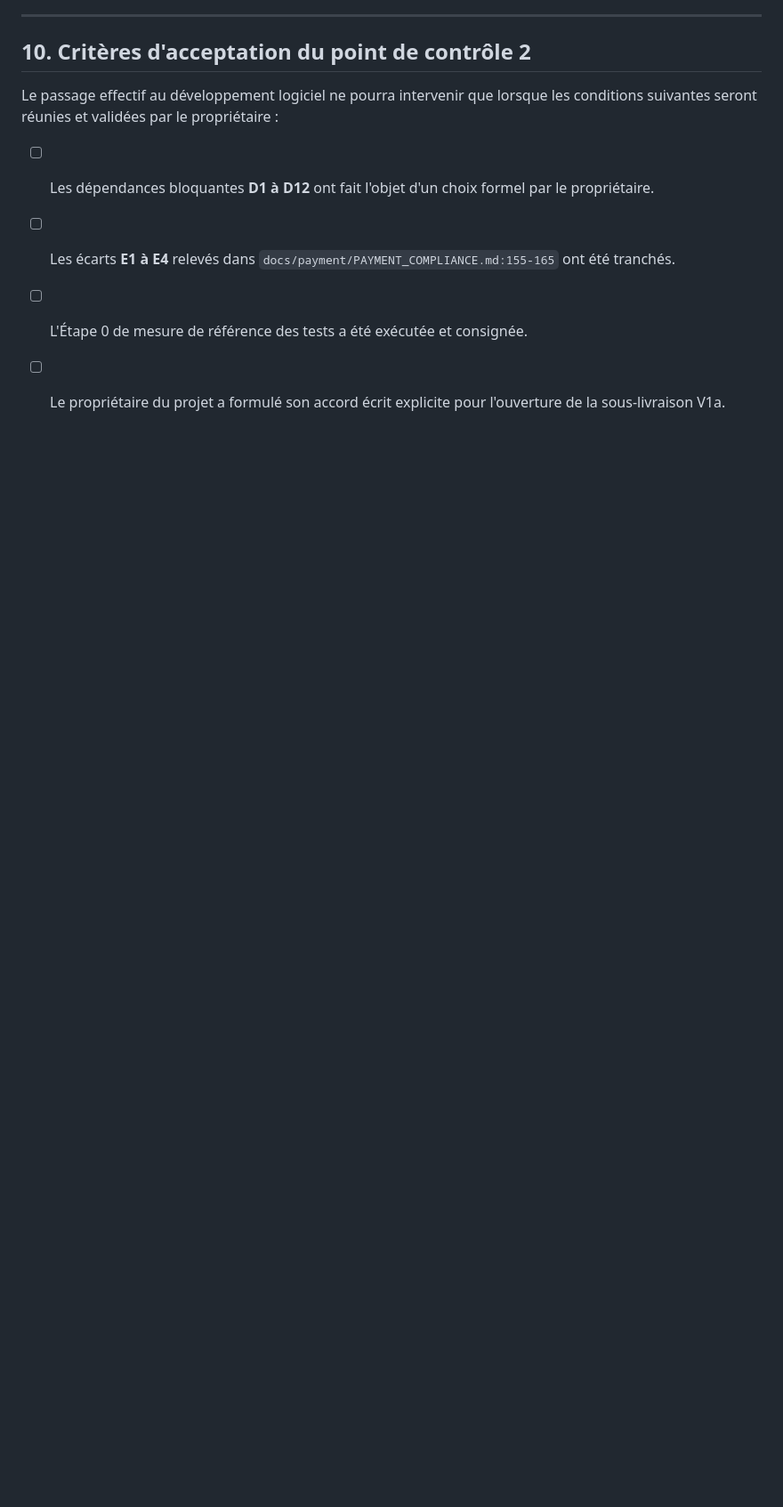
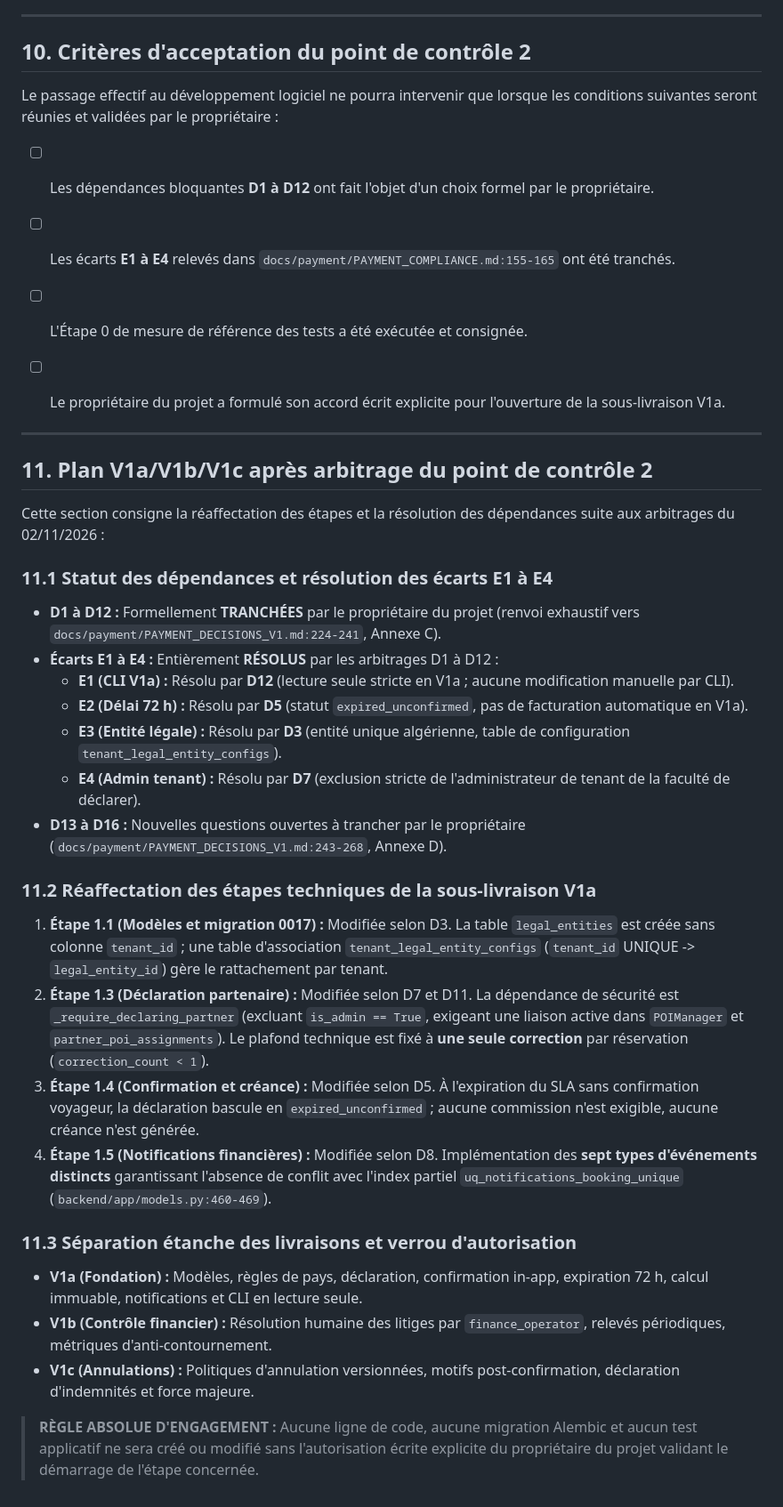
Before and after one commit to visiondcom-star/discover-ai-source-repo, a Markdown page: docs/payment/PAYMENT_IMPLEMENTATION.md, the part around the change. Shown at 89% size. Drawn GitHub-style; blank space fills up the shorter version.

Commit message:
docs(payment): align implementation plan with D1-D12

```diff
--- a/docs/payment/PAYMENT_IMPLEMENTATION.md
+++ b/docs/payment/PAYMENT_IMPLEMENTATION.md
@@ -472,3 +472,32 @@ Le passage effectif au développement logiciel ne pourra intervenir que lorsque
 - [ ] Les écarts **E1 à E4** relevés dans `docs/payment/PAYMENT_COMPLIANCE.md:155-165` ont été tranchés.
 - [ ] L'Étape 0 de mesure de référence des tests a été exécutée et consignée.
 - [ ] Le propriétaire du projet a formulé son accord écrit explicite pour l'ouverture de la sous-livraison V1a.
+
+
+---
+
+## 11. Plan V1a/V1b/V1c après arbitrage du point de contrôle 2
+
+Cette section consigne la réaffectation des étapes et la résolution des dépendances suite aux arbitrages du 02/11/2026 :
+
+### 11.1 Statut des dépendances et résolution des écarts E1 à E4
+- **D1 à D12 :** Formellement **TRANCHÉES** par le propriétaire du projet (renvoi exhaustif vers `docs/payment/PAYMENT_DECISIONS_V1.md:224-241`, Annexe C).
+- **Écarts E1 à E4 :** Entièrement **RÉSOLUS** par les arbitrages D1 à D12 :
+  - **E1 (CLI V1a) :** Résolu par **D12** (lecture seule stricte en V1a ; aucune modification manuelle par CLI).
+  - **E2 (Délai 72 h) :** Résolu par **D5** (statut `expired_unconfirmed`, pas de facturation automatique en V1a).
+  - **E3 (Entité légale) :** Résolu par **D3** (entité unique algérienne, table de configuration `tenant_legal_entity_configs`).
+  - **E4 (Admin tenant) :** Résolu par **D7** (exclusion stricte de l'administrateur de tenant de la faculté de déclarer).
+- **D13 à D16 :** Nouvelles questions ouvertes à trancher par le propriétaire (`docs/payment/PAYMENT_DECISIONS_V1.md:243-268`, Annexe D).
+
+### 11.2 Réaffectation des étapes techniques de la sous-livraison V1a
+1. **Étape 1.1 (Modèles et migration 0017) :** Modifiée selon D3. La table `legal_entities` est créée sans colonne `tenant_id` ; une table d'association `tenant_legal_entity_configs` (`tenant_id` UNIQUE -> `legal_entity_id`) gère le rattachement par tenant.
+2. **Étape 1.3 (Déclaration partenaire) :** Modifiée selon D7 et D11. La dépendance de sécurité est `_require_declaring_partner` (excluant `is_admin == True`, exigeant une liaison active dans `POIManager` et `partner_poi_assignments`). Le plafond technique est fixé à **une seule correction** par réservation (`correction_count < 1`).
+3. **Étape 1.4 (Confirmation et créance) :** Modifiée selon D5. À l'expiration du SLA sans confirmation voyageur, la déclaration bascule en `expired_unconfirmed` ; aucune commission n'est exigible, aucune créance n'est générée.
+4. **Étape 1.5 (Notifications financières) :** Modifiée selon D8. Implémentation des **sept types d'événements distincts** garantissant l'absence de conflit avec l'index partiel `uq_notifications_booking_unique` (`backend/app/models.py:460-469`).
+
+### 11.3 Séparation étanche des livraisons et verrou d'autorisation
+- **V1a (Fondation) :** Modèles, règles de pays, déclaration, confirmation in-app, expiration 72 h, calcul immuable, notifications et CLI en lecture seule.
+- **V1b (Contrôle financier) :** Résolution humaine des litiges par `finance_operator`, relevés périodiques, métriques d'anti-contournement.
+- **V1c (Annulations) :** Politiques d'annulation versionnées, motifs post-confirmation, déclaration d'indemnités et force majeure.
+
+> **RÈGLE ABSOLUE D'ENGAGEMENT :** Aucune ligne de code, aucune migration Alembic et aucun test applicatif ne sera créé ou modifié sans l'autorisation écrite explicite du propriétaire du projet validant le démarrage de l'étape concernée.
```
